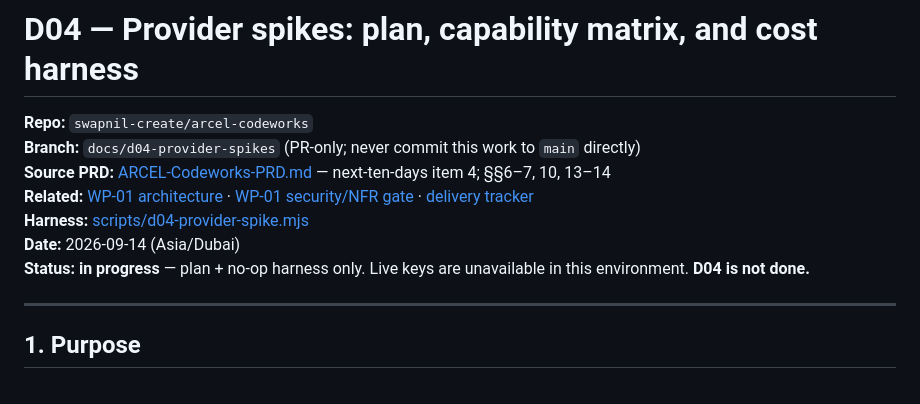
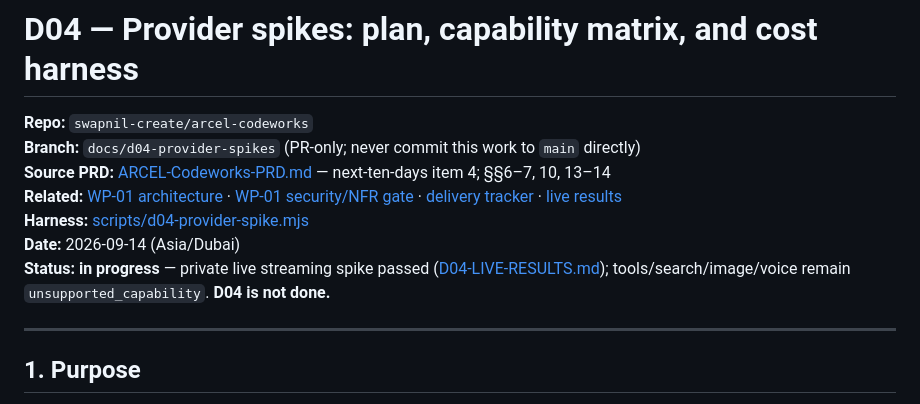
Before and after one commit to swapnil-create/arcel-codeworks, a Markdown page: docs/D04-PROVIDER-SPIKES.md, the part around the change. Drawn GitHub-style.

```diff
--- a/docs/D04-PROVIDER-SPIKES.md
+++ b/docs/D04-PROVIDER-SPIKES.md
@@ -3,10 +3,10 @@
 **Repo:** `swapnil-create/arcel-codeworks`
 **Branch:** `docs/d04-provider-spikes` (PR-only; never commit this work to `main` directly)
 **Source PRD:** [ARCEL-Codeworks-PRD.md](../ARCEL-Codeworks-PRD.md) — next-ten-days item 4; §§6–7, 10, 13–14
-**Related:** [WP-01 architecture](./WP-01-ARCHITECTURE.md) · [WP-01 security/NFR gate](./WP-01-SECURITY-NFR-GATE.md) · [delivery tracker](../DELIVERY-TRACKER.md)
+**Related:** [WP-01 architecture](./WP-01-ARCHITECTURE.md) · [WP-01 security/NFR gate](./WP-01-SECURITY-NFR-GATE.md) · [delivery tracker](../DELIVERY-TRACKER.md) · [live results](./D04-LIVE-RESULTS.md)
 **Harness:** [scripts/d04-provider-spike.mjs](../scripts/d04-provider-spike.mjs)
 **Date:** 2026-09-14 (Asia/Dubai)
-**Status:** **in progress** — plan + no-op harness only. Live keys are unavailable in this environment. **D04 is not done.**
+**Status:** **in progress** — private live streaming spike passed ([D04-LIVE-RESULTS.md](./D04-LIVE-RESULTS.md)); tools/search/image/voice remain `unsupported_capability`. **D04 is not done.**
 
 ---
 
```
Also changed, not shown: DELIVERY-TRACKER.md (+3 -2 lines), docs/D04-LIVE-RESULTS.md (added, +64 -0 lines).
